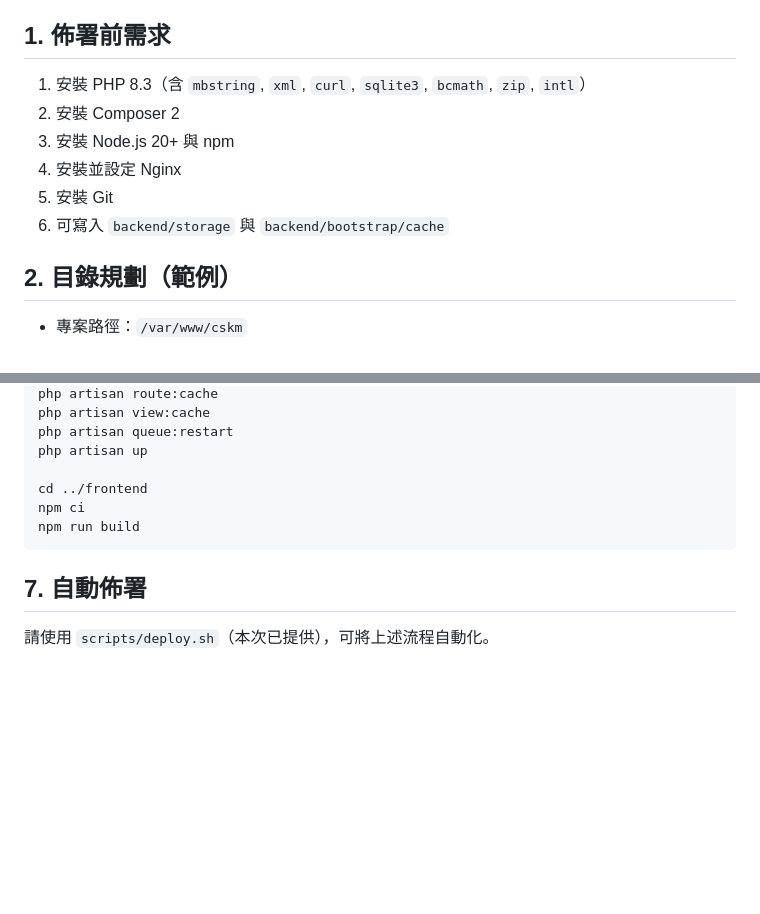
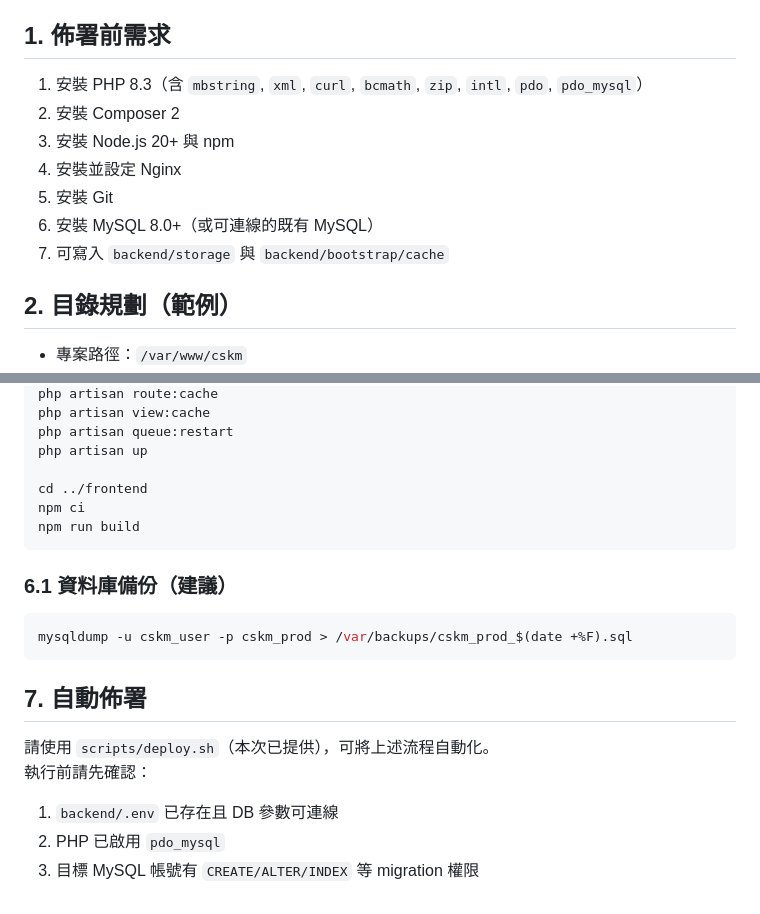
Before and after one commit to carollai945/CSKM_Rebuild_PHP, a Markdown page: docs/deployment-manual.md, 2 parts joined by grey strips. Rendered like a GitHub page; blank space fills up the shorter version.

````diff
--- a/docs/deployment-manual.md
+++ b/docs/deployment-manual.md
@@ -4,12 +4,13 @@
 
 ## 1. 佈署前需求
 
-1. 安裝 PHP 8.3（含 `mbstring`, `xml`, `curl`, `sqlite3`, `bcmath`, `zip`, `intl`）
+1. 安裝 PHP 8.3（含 `mbstring`, `xml`, `curl`, `bcmath`, `zip`, `intl`, `pdo`, `pdo_mysql`）
 2. 安裝 Composer 2
 3. 安裝 Node.js 20+ 與 npm
 4. 安裝並設定 Nginx
 5. 安裝 Git
-6. 可寫入 `backend/storage` 與 `backend/bootstrap/cache`
+6. 安裝 MySQL 8.0+（或可連線的既有 MySQL）
+7. 可寫入 `backend/storage` 與 `backend/bootstrap/cache`
 
 ## 2. 目錄規劃（範例）
 
@@ -140,6 +194,17 @@ npm ci
 npm run build
 ```
 
+### 6.1 資料庫備份（建議）
+
+```bash
+mysqldump -u cskm_user -p cskm_prod > /var/backups/cskm_prod_$(date +%F).sql
+```
+
 ## 7. 自動佈署
 
 請使用 `scripts/deploy.sh`（本次已提供），可將上述流程自動化。
+執行前請先確認：
+
+1. `backend/.env` 已存在且 DB 參數可連線
+2. PHP 已啟用 `pdo_mysql`
+3. 目標 MySQL 帳號有 `CREATE/ALTER/INDEX` 等 migration 權限
````
Also changed, not shown: other parts of docs/deployment-manual.md (+56 -3 lines).
